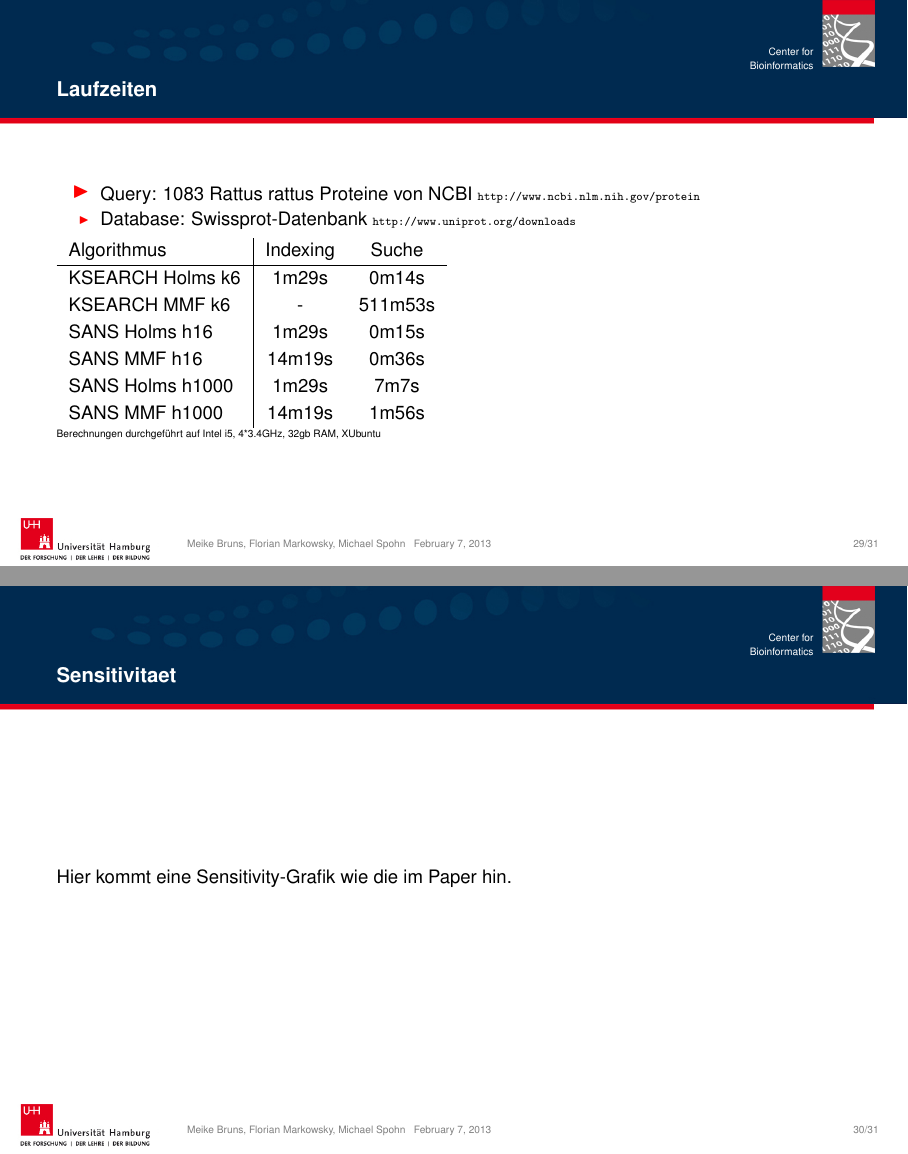
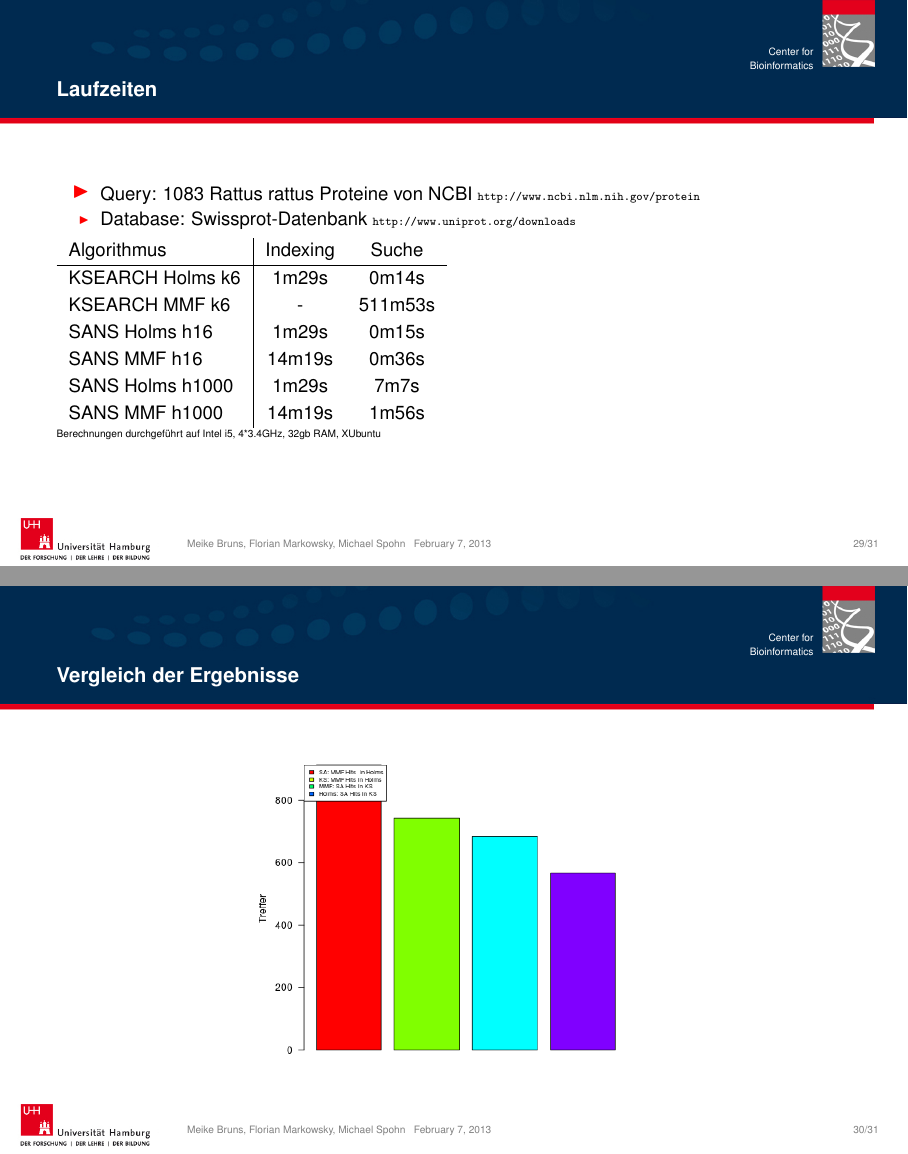
Before and after one commit to kowsky/ProjektPraes, LaTeX slides (test.tex): pages 31 and 32 of 33, joined at a grey line. Compiled offline with pdfLaTeX.

Commit message:
Auswertungsgrafik

```diff
--- a/test.tex
+++ b/test.tex
@@ -362,8 +362,10 @@
   \tiny{Berechnungen durchgeführt auf Intel i5, 4*3.4GHz, 32gb RAM, XUbuntu}
 \end{frame}
 
-\begin{frame}{Sensitivitaet}
-  Hier kommt eine Sensitivity-Grafik wie die im Paper hin.
+\begin{frame}{Vergleich der Ergebnisse}
+  \begin{center}
+    \includegraphics[width=0.5\textwidth]{img/barplot2.png}
+  \end{center}
 \end{frame}
 
 \begin{frame}{AUC}
```
Also changed, not shown: img/barplot2.png (added).
